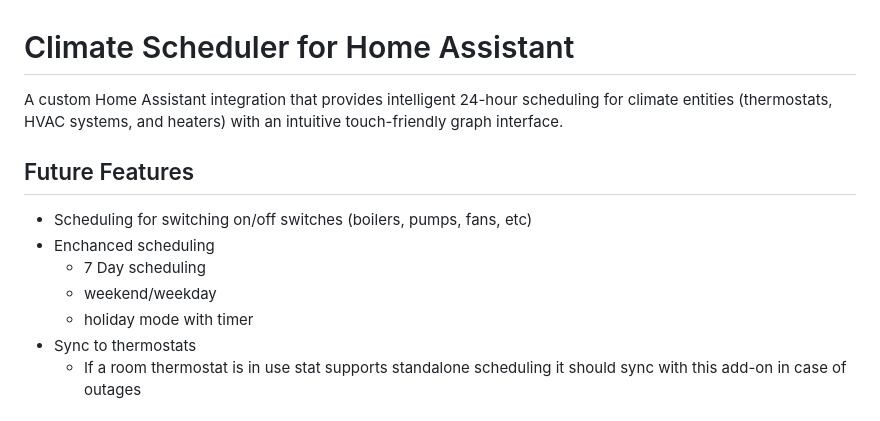
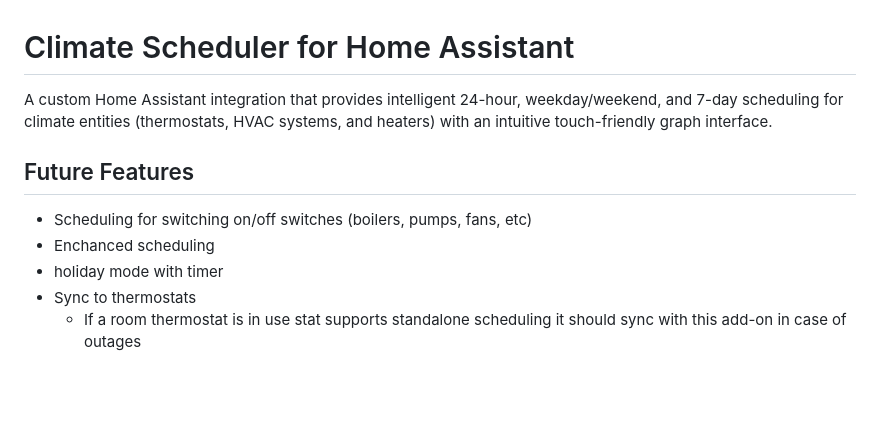
Before and after one commit to kneave/climate-scheduler, a Markdown page: README.md, the part around the change. Drawn GitHub-style; blank space fills up the shorter version.

Commit message:
Enhance README with additional scheduling details
Updated description to include weekday/weekend and 7-day scheduling features.

```diff
--- a/README.md
+++ b/README.md
@@ -1,13 +1,11 @@
 # Climate Scheduler for Home Assistant
 
-A custom Home Assistant integration that provides intelligent 24-hour scheduling for climate entities (thermostats, HVAC systems, and heaters) with an intuitive touch-friendly graph interface.
+A custom Home Assistant integration that provides intelligent 24-hour, weekday/weekend, and 7-day scheduling for climate entities (thermostats, HVAC systems, and heaters) with an intuitive touch-friendly graph interface.
 
 ## Future Features
 - Scheduling for switching on/off switches (boilers, pumps, fans, etc)
 - Enchanced scheduling
-  - 7 Day scheduling
-  - weekend/weekday
-  - holiday mode with timer
+- holiday mode with timer
 - Sync to thermostats
   - If a room thermostat is in use stat supports standalone scheduling it should sync with this add-on in case of outages
 
```
